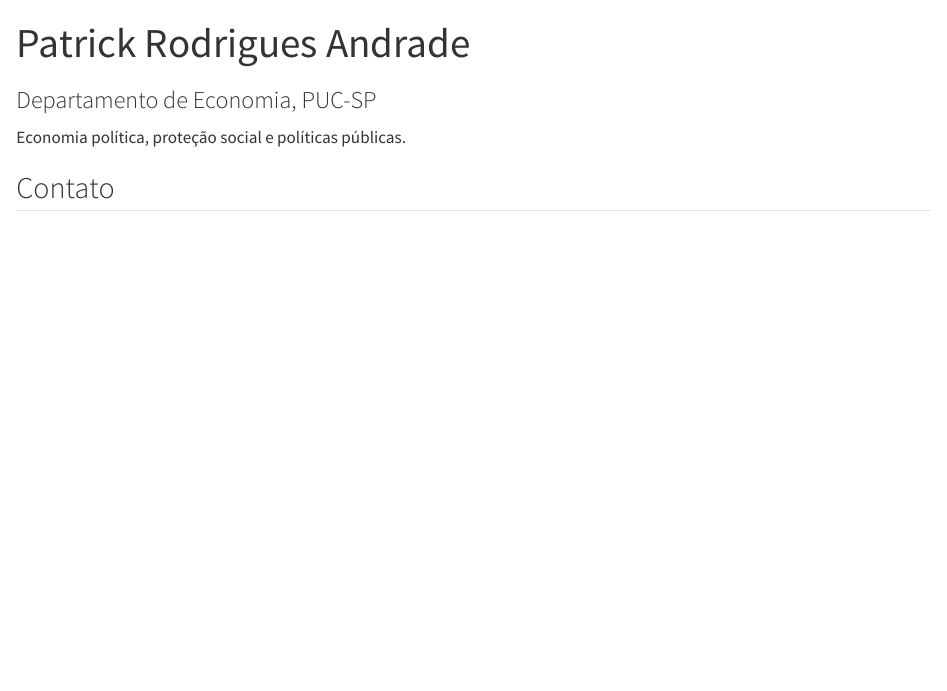
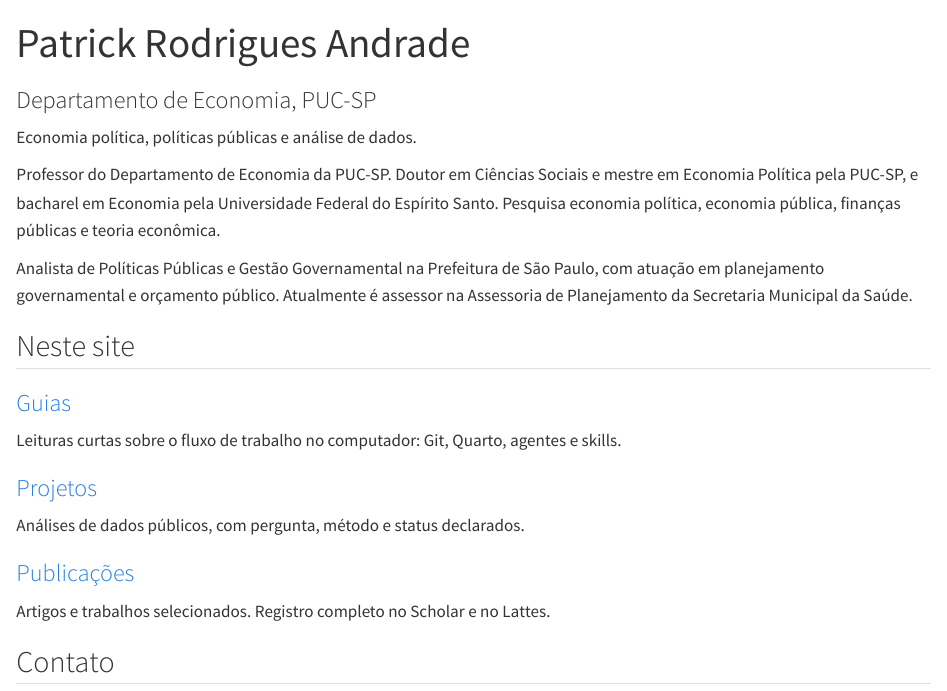
Before and after one commit to patrick-andrade/patrick-andrade.github.io, a Quarto document (index.qmd): the page in a window 1100 px wide, from its top. Rendered offline with R 4.5, knitr and Pandoc in place of Quarto, with nearby package versions.

Commit message:
Apresentar o autor na homepage com bio e destaques, unificar a frase-base nos metadados e tirar referências internas dos guias.
Co-authored-by: Cursor <cursoragent@cursor.com>

```diff
--- a/_quarto.yml
+++ b/_quarto.yml
@@ -23,7 +23,7 @@ lang: pt-BR
 website:
   title: "Patrick Andrade"
   site-url: "https://patrick-andrade.github.io"
-  description: "Patrick Rodrigues Andrade, docente no Departamento de Economia da PUC-SP."
+  description: "Patrick Rodrigues Andrade, professor do Departamento de Economia da PUC-SP. Economia política, políticas públicas e análise de dados."
   favicon: favicon.svg
   twitter-card:
     card-style: summary_large_image
--- a/index.qmd
+++ b/index.qmd
@@ -2,7 +2,7 @@
 title: "Patrick Rodrigues Andrade"
 subtitle: "Departamento de Economia, PUC-SP"
 pagetitle: "Patrick Rodrigues Andrade · Departamento de Economia, PUC-SP"
-description: "Patrick Rodrigues Andrade, docente no Departamento de Economia da PUC-SP. Economia política, proteção social e políticas públicas."
+description: "Patrick Rodrigues Andrade, professor do Departamento de Economia da PUC-SP. Economia política, políticas públicas e análise de dados."
 toc: false
 aliases:
   - sobre.html
@@ -14,7 +14,35 @@ include-in-header:
       </style>
 ---
 
-Economia política, proteção social e políticas públicas.
+Economia política, políticas públicas e análise de dados.
+
+Professor do Departamento de Economia da PUC-SP. Doutor em Ciências Sociais e mestre em Economia Política pela PUC-SP, e bacharel em Economia pela Universidade Federal do Espírito Santo. Pesquisa economia política, economia pública, finanças públicas e teoria econômica.
+
+Analista de Políticas Públicas e Gestão Governamental na Prefeitura de São Paulo, com atuação em planejamento governamental e orçamento público. Atualmente é assessor na Assessoria de Planejamento da Secretaria Municipal da Saúde.
+
+## Neste site
+
+::: {.grid}
+
+::: {.g-col-12 .g-col-md-4}
+### [Guias](guias.qmd)
+
+Leituras curtas sobre o fluxo de trabalho no computador: Git, Quarto, agentes e skills.
+:::
+
+::: {.g-col-12 .g-col-md-4}
+### [Projetos](projetos.qmd)
+
+Análises de dados públicos, com pergunta, método e status declarados.
+:::
+
+::: {.g-col-12 .g-col-md-4}
+### [Publicações](publicacoes.qmd)
+
+Artigos e trabalhos selecionados. Registro completo no Scholar e no Lattes.
+:::
+
+:::
 
 ## Contato {#contato}
 
```
Also changed, not shown: guias.qmd (+1 -1 lines), guias/github-na-pratica.qmd (+6 -6 lines), guias/quarto-github-pages.qmd (+2 -2 lines), guias/skills-na-pratica.qmd (+2 -6 lines), README.md, _includes/person-jsonld.html, docs/search.json, guias/CHANGELOG.md, 6 other files.
